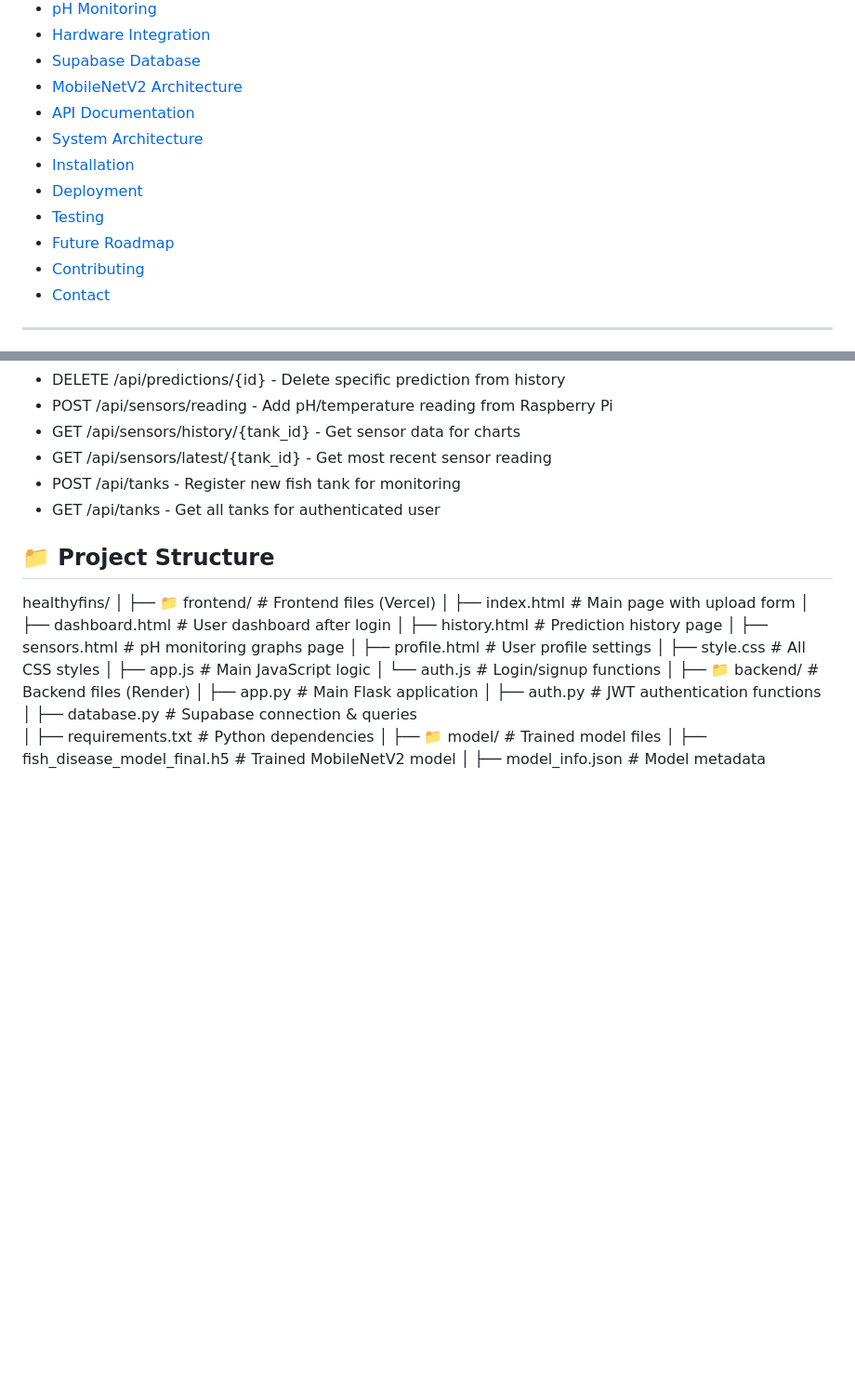
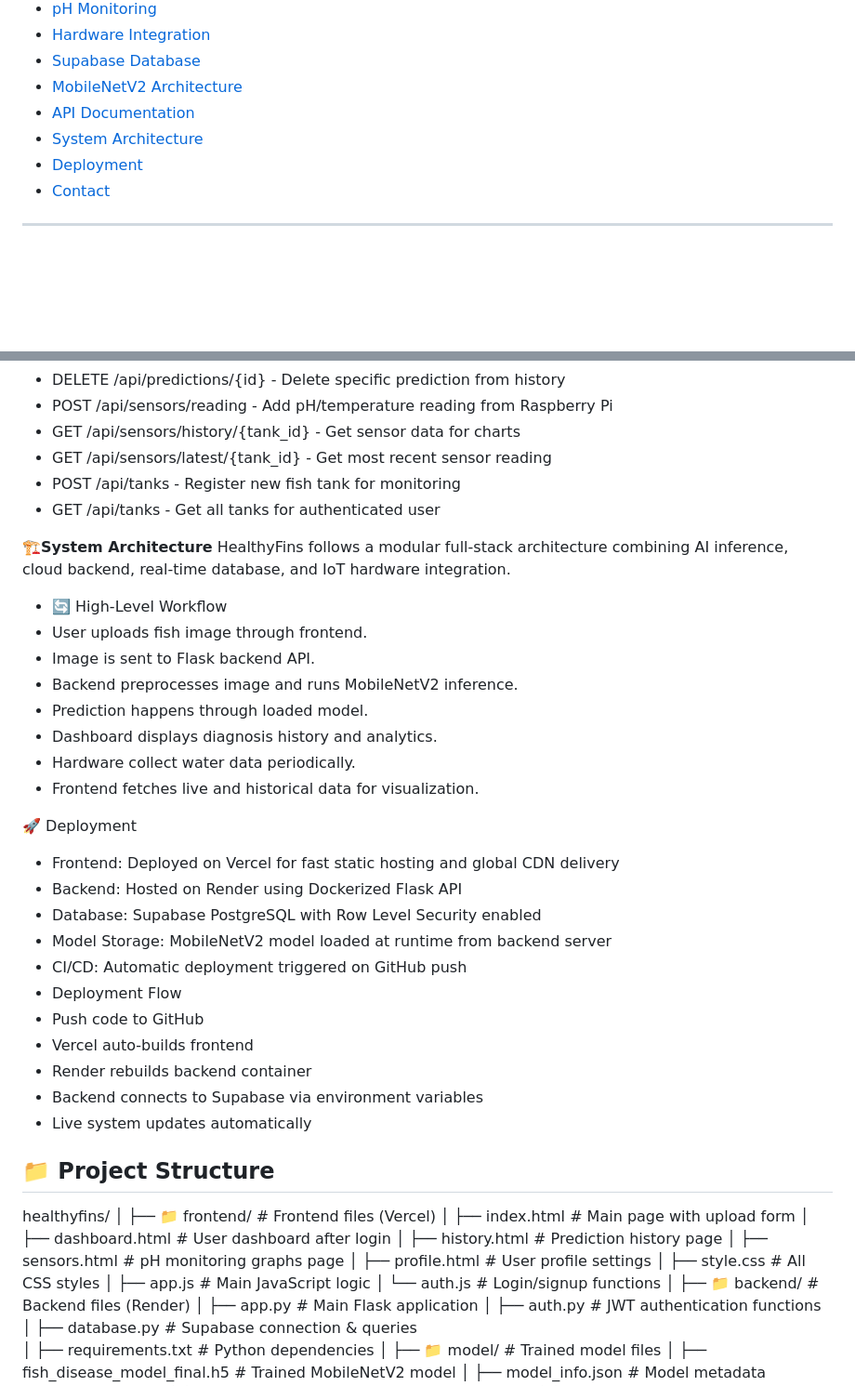
Before and after one commit to ajayraj30002/HealthyFins, a Markdown page: README.md, 2 parts joined by grey strips. Shown at 93% size. Rendered like a GitHub page; blank space fills up the shorter version.

```diff
--- a/README.md
+++ b/README.md
@@ -26,11 +26,7 @@
 - [MobileNetV2 Architecture](#-mobilenetv2-architecture)
 - [API Documentation](#-api-documentation)
 - [System Architecture](#-system-architecture)
-- [Installation](#-installation)
 - [Deployment](#-deployment)
-- [Testing](#-testing)
-- [Future Roadmap](#-future-roadmap)
-- [Contributing](#-contributing)
 - [Contact](#-contact)
 
 ---
@@ -111,6 +107,31 @@ Designed for fish farmers, aquarium hobbyists, and aquaculture researchers, it p
 - POST /api/tanks - Register new fish tank for monitoring
 - GET /api/tanks - Get all tanks for authenticated user
 
+🏗️**System Architecture**
+ HealthyFins follows a modular full-stack architecture combining AI inference, cloud backend, real-time database, and IoT hardware integration.
+
+- 🔄 High-Level Workflow
+- User uploads fish image through frontend.
+- Image is sent to Flask backend API.
+- Backend preprocesses image and runs MobileNetV2 inference.
+- Prediction happens through loaded model.
+- Dashboard displays diagnosis history and analytics.
+- Hardware collect water data periodically.
+- Frontend fetches live and historical data for visualization.
+
+🚀 Deployment
+- Frontend: Deployed on Vercel for fast static hosting and global CDN delivery
+- Backend: Hosted on Render using Dockerized Flask API
+- Database: Supabase PostgreSQL with Row Level Security enabled
+- Model Storage: MobileNetV2 model loaded at runtime from backend server
+- CI/CD: Automatic deployment triggered on GitHub push
+- Deployment Flow
+- Push code to GitHub
+- Vercel auto-builds frontend
+- Render rebuilds backend container
+- Backend connects to Supabase via environment variables
+- Live system updates automatically
+
 
 ## 📁 Project Structure
 healthyfins/
```
